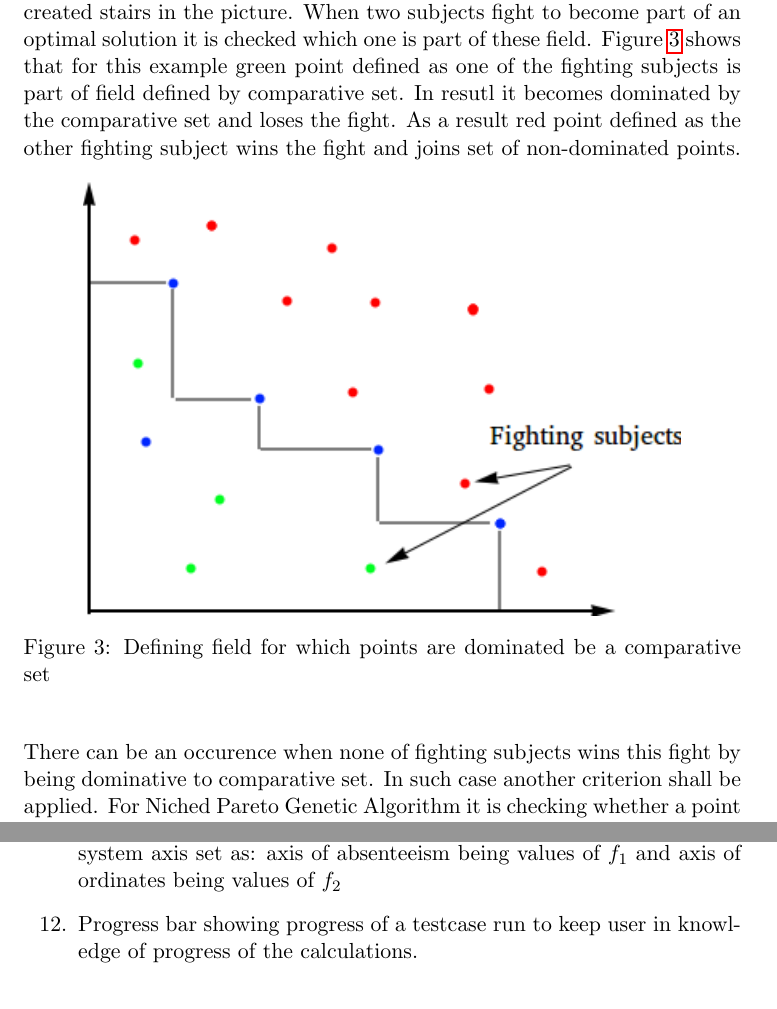
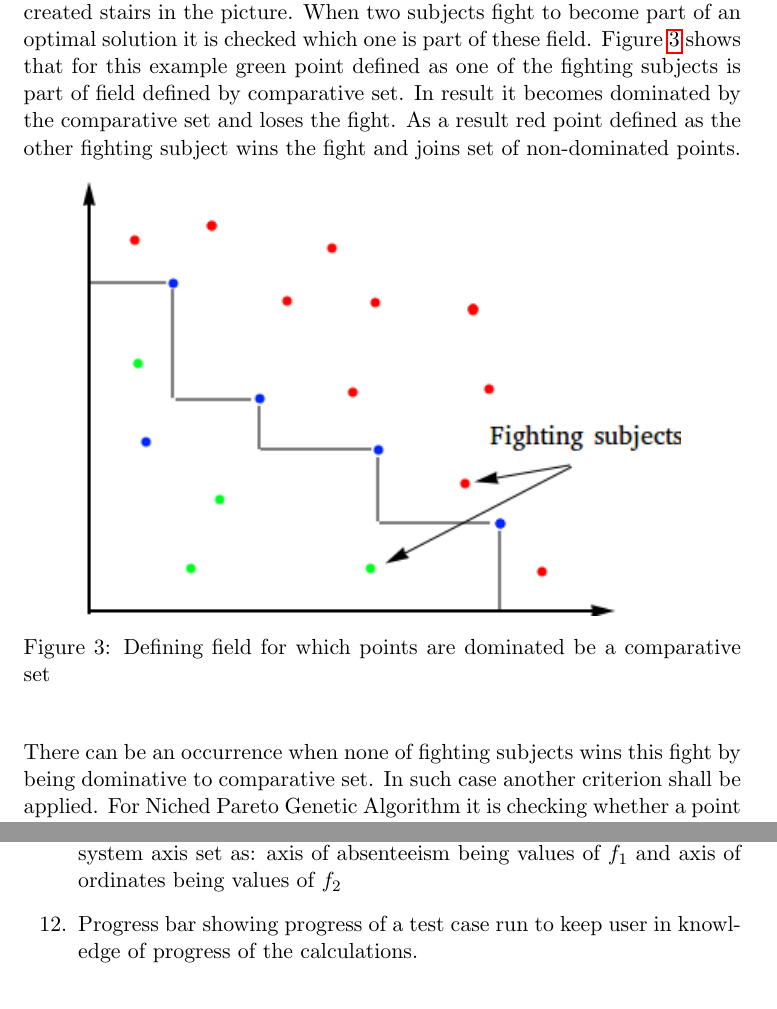
Before and after one commit to Klapeyron/OptimizationProject, a LaTeX document (report/Report.tex): two parts of pages 7 and 12 of 19, joined at a grey line, cut so that both start at the same text. Compiled offline with pdfLaTeX.

Commit message:
Gramma fixes

```diff
--- a/report/Report.tex
+++ b/report/Report.tex
@@ -155,7 +155,7 @@
 	When two subjects fight to become part of an optimal solution it is checked
 	which one is part of these field. Figure \ref{fig:comparative_set} shows that
 	for this example green point defined as one of the fighting subjects is
-	part of field defined by comparative set. In resutl it becomes dominated by
+	part of field defined by comparative set. In result it becomes dominated by
 	the comparative set and loses the fight. As a result red point defined as the
 	other fighting subject wins the fight and joins set of non-dominated points.
 
@@ -166,7 +166,7 @@
 	\label{fig:comparative_set}
 	\end{figure}
 
-	There can be an occurence when none of fighting subjects wins this fight by
+	There can be an occurrence when none of fighting subjects wins this fight by
 	being dominative to comparative set. In such case another criterion shall be
 	applied. For Niched Pareto Genetic Algorithm it is checking whether a point
 	satisfies niche radius criterion.
@@ -249,7 +249,7 @@
 		\item Figure - figure showing pareto optimal points on a plot with
 			coordinate system axis set as: axis of absenteeism being values of
 			$f_{1}$ and axis of ordinates being values of $f_{2}$
-		\item Progress bar showing progress of a testcase run to keep user in
+		\item Progress bar showing progress of a test case run to keep user in
 			knowledge of progress of the calculations.
 	\end{enumerate}
 
```
